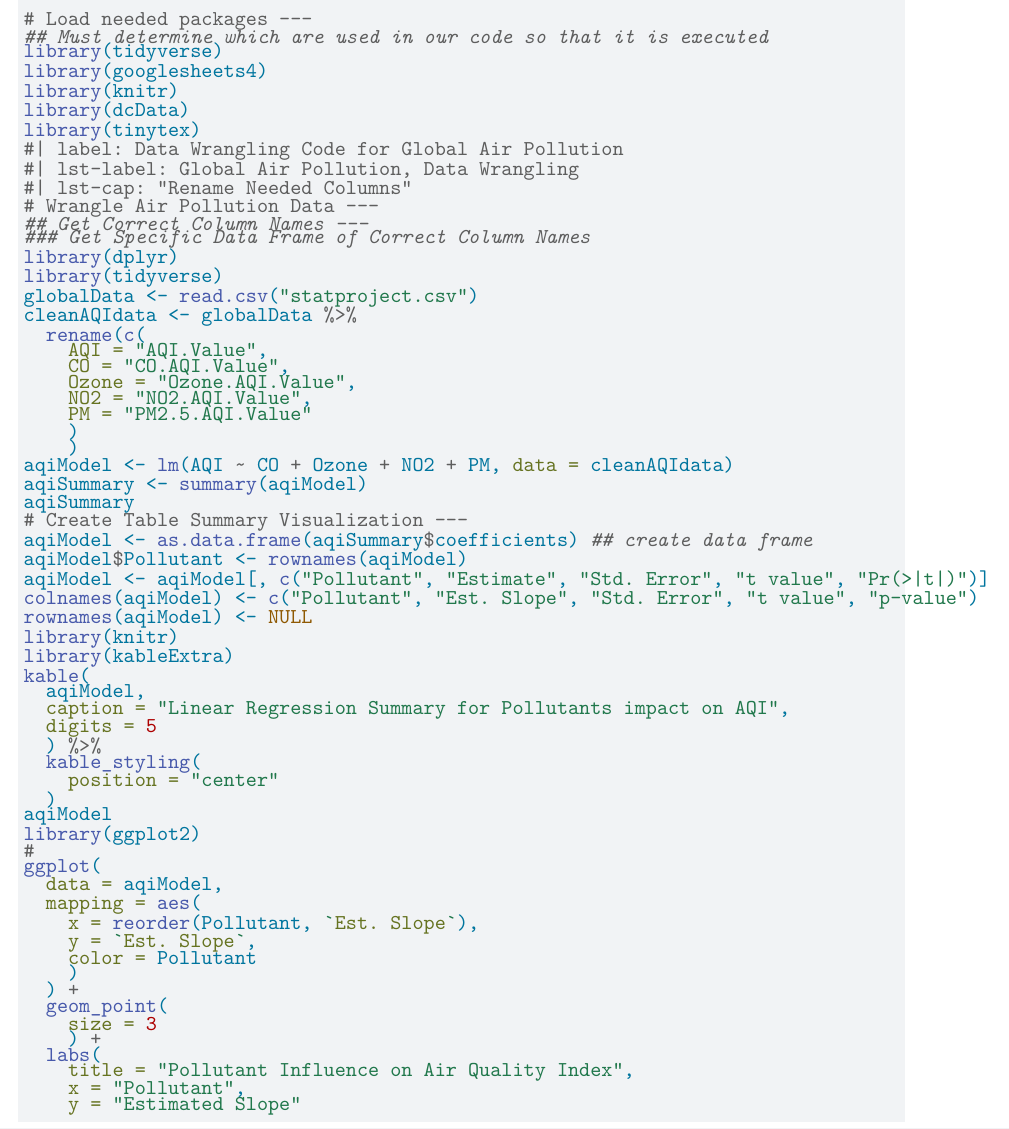
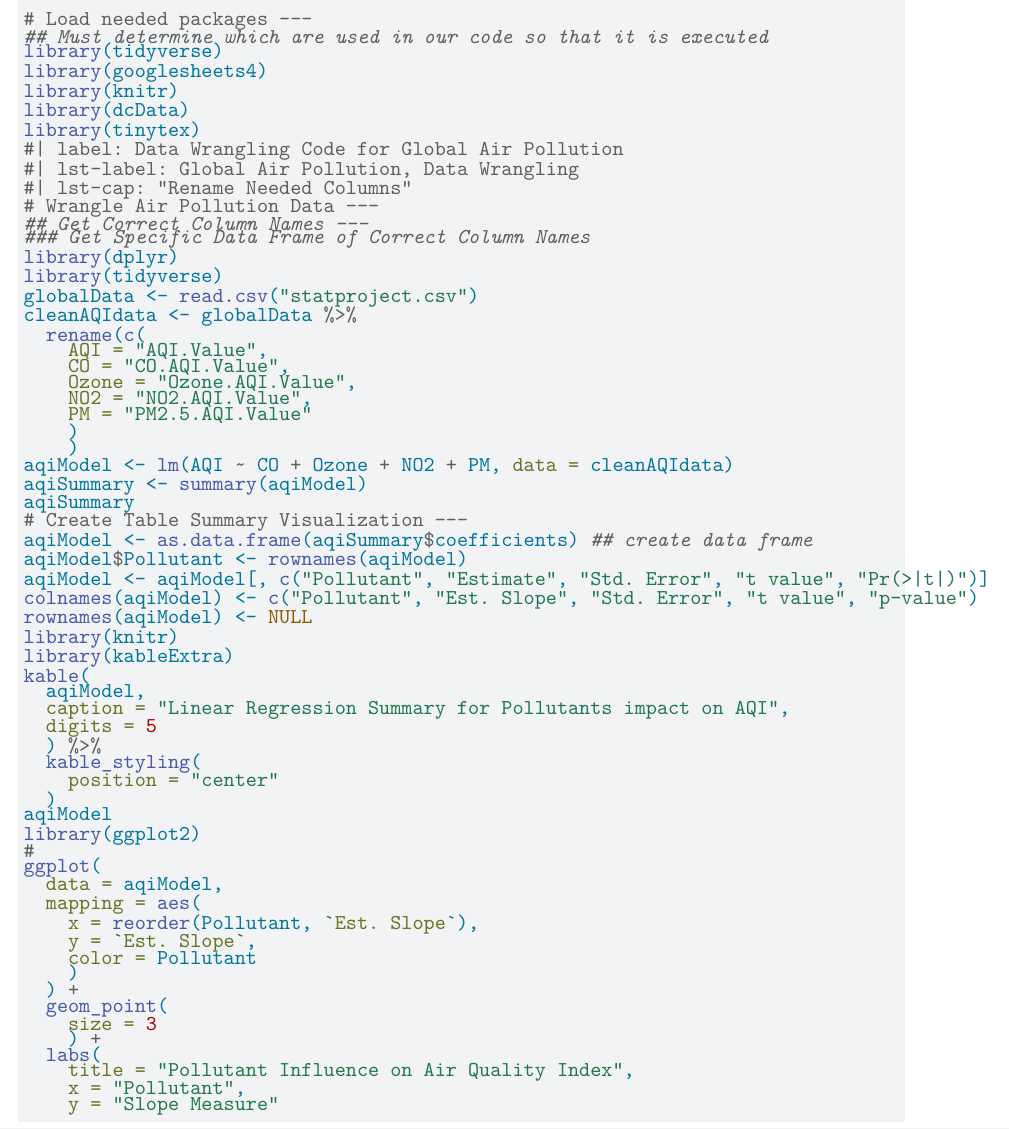
Before and after one commit to Stat184-Spring2025/Sec2_FP_GabrielleSmeltzer_GreerMoran_SnehaArya, a Quarto document (FinalProject.qmd): part of page 7 of 10, cut so that both start at the same text. Rendered offline with R 4.5, knitr and Pandoc in place of Quarto, then LaTeX, with nearby package versions.

Commit message:
Changed some names
Fixing estimated slope name right now

```diff
--- a/FinalProject.qmd
+++ b/FinalProject.qmd
@@ -119,7 +119,7 @@
   labs(
     title = "Pollutant Influence on Air Quality Index",
     x = "Pollutant",
-    y = "Estimated Slope"
+    y = "Slope Measure"
   ) +
   scale_color_manual(
     values = c("black", "steelblue", "yellow3", "purple3", "red3")
```
Also changed, not shown: FinalProject_files/figure-pdf/unnamed-chunk-1-1.pdf (added), FinalProject_files/figure-pdf/unnamed-chunk-2-3.pdf (added), 1 other file.
